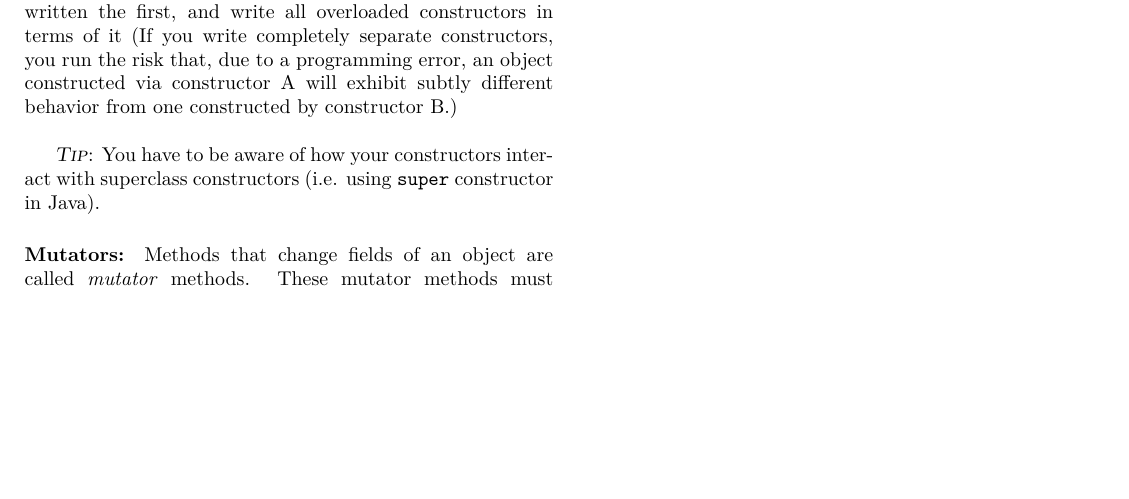
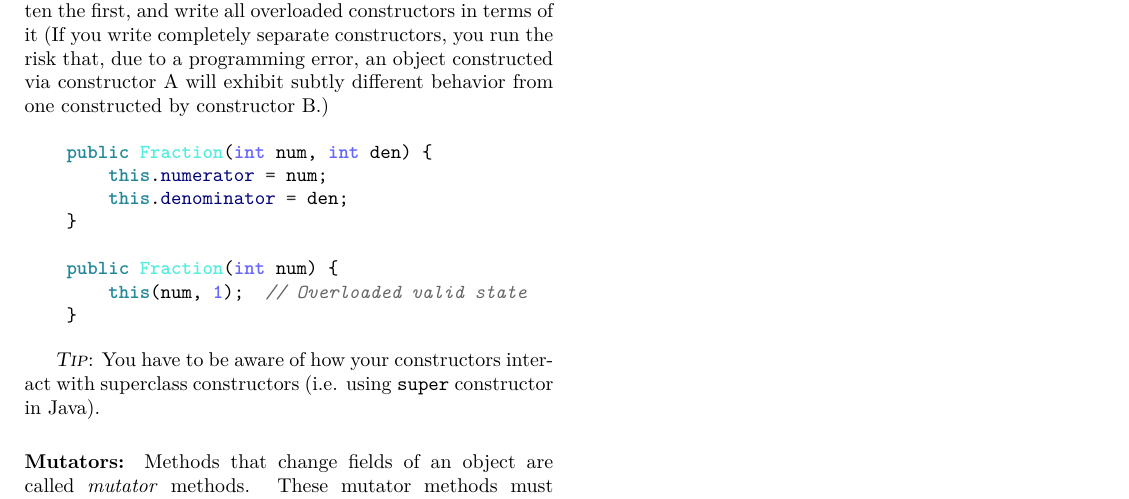
Before and after one commit to vpicon/tex-notes, a LaTeX document (ObjectOrientedDesignInJava/main.tex, which reads ObjectOrientedDesignInJava/chapters/chapter4.tex): part of page 2 of 2, cut so that both start at the same text, the shorter picture padded with empty space. Compiled offline with pdfLaTeX.

Commit message:
Add OOD working constructor example

```diff
--- a/ObjectOrientedDesignInJava/chapters/chapter4.tex
+++ b/ObjectOrientedDesignInJava/chapters/chapter4.tex
@@ -99,8 +99,18 @@ Even default constructors, initialize the object with default valid field values
 If the values passed to a constructor don’t permit the construction of a valid object, the constructor should throw an exception rather than construct an invalid object. \newline
 
 
-The \textit{working constructor}, is the constructor that requires you to specify all the user-selectable inputs. It should be written the first, and write all overloaded constructors in terms of it (If you write completely separate constructors, you run the risk that, due to a programming error, an object constructed via constructor A will exhibit subtly different behavior from one constructed by constructor B.) \newline
+The \textit{working constructor}, is the constructor that requires you to specify all the user-selectable inputs. It should be written the first, and write all overloaded constructors in terms of it (If you write completely separate constructors, you run the risk that, due to a programming error, an object constructed via constructor A will exhibit subtly different behavior from one constructed by constructor B.)
 
+\begin{minted}{java}
+    public Fraction(int num, int den) {
+        this.numerator = num;
+        this.denominator = den;
+    }
+
+    public Fraction(int num) {
+        this(num, 1);  // Overloaded valid state
+    }
+\end{minted}
 
 \tip: You have to be aware of how your constructors interact with superclass constructors (i.e. using \texttt{super} constructor in Java).
 
```
Also changed, not shown: ObjectOrientedDesignInJava/Makefile, ObjectOrientedDesignInJava/oodesign_java_notes.pdf.
